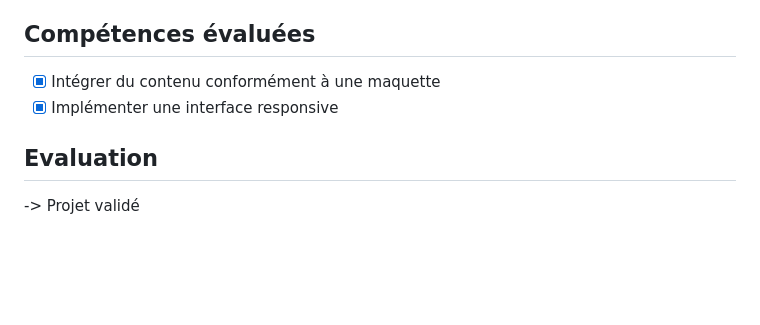
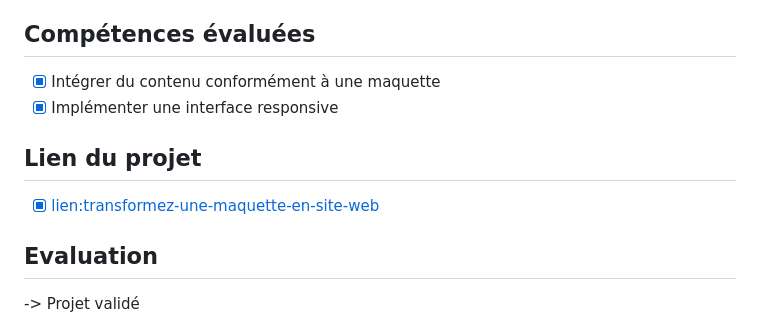
Before and after one commit to DjaziraOC/Transformez-une-maquette-en-site-web, a Markdown page: README.md, the part around the change. Drawn GitHub-style; blank space fills up the shorter version.

```diff
--- a/README.md
+++ b/README.md
@@ -55,5 +55,8 @@ Projet n°2 du parcours [développeur web chez OpenClassrooms](https://openclass
 - [x] Intégrer du contenu conformément à une maquette
 - [x] Implémenter une interface responsive
 
+## Lien du projet
+- [x] [lien:transformez-une-maquette-en-site-web](https://djaziraoc.github.io/transformez-une-maquette-en-site-web/)
+
 ## Evaluation
 -> Projet validé
```
